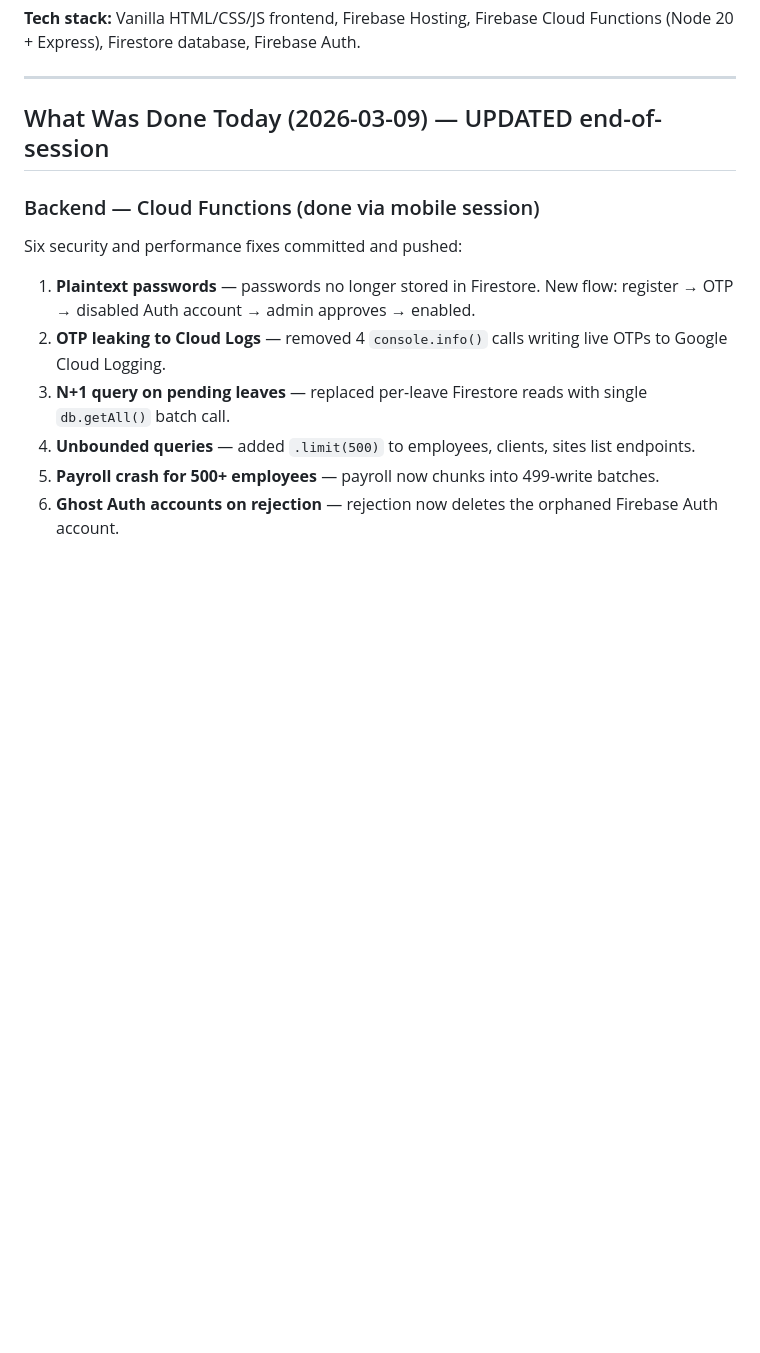
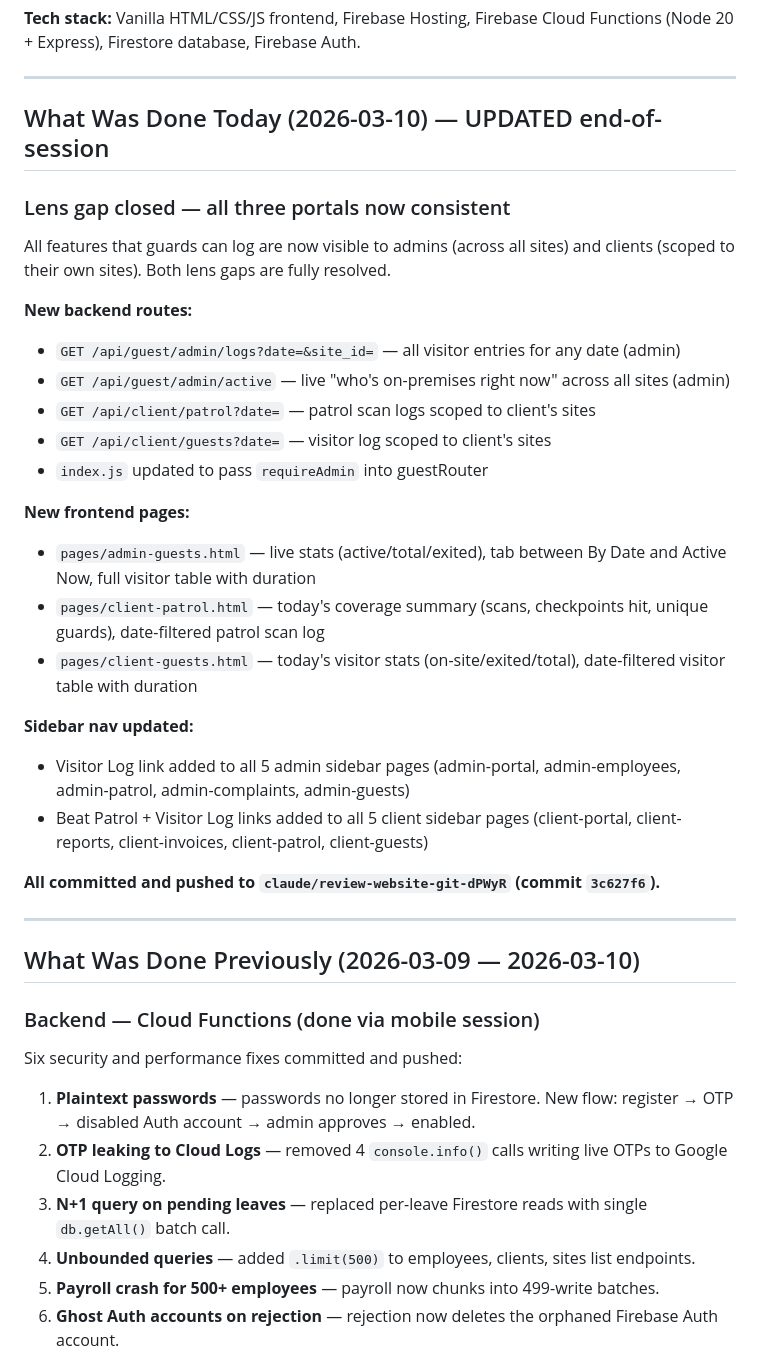
Before and after one commit to nikhiljha3105/vagt-website-2026, a Markdown page: handoff-for-mike.md, the part around one of its changes. Rendered like a GitHub page; blank space fills up the shorter version.

```diff
--- a/handoff-for-mike.md
+++ b/handoff-for-mike.md
@@ -26,7 +26,33 @@ Full-stack security services platform for **VAGT Security Services (Bengaluru)**
 
 ---
 
-## What Was Done Today (2026-03-09) — UPDATED end-of-session
+## What Was Done Today (2026-03-10) — UPDATED end-of-session
+
+### Lens gap closed — all three portals now consistent
+
+All features that guards can log are now visible to admins (across all sites) and clients (scoped to their own sites). Both lens gaps are fully resolved.
+
+**New backend routes:**
+- `GET /api/guest/admin/logs?date=&site_id=` — all visitor entries for any date (admin)
+- `GET /api/guest/admin/active` — live "who's on-premises right now" across all sites (admin)
+- `GET /api/client/patrol?date=` — patrol scan logs scoped to client's sites
+- `GET /api/client/guests?date=` — visitor log scoped to client's sites
+- `index.js` updated to pass `requireAdmin` into guestRouter
+
+**New frontend pages:**
+- `pages/admin-guests.html` — live stats (active/total/exited), tab between By Date and Active Now, full visitor table with duration
+- `pages/client-patrol.html` — today's coverage summary (scans, checkpoints hit, unique guards), date-filtered patrol scan log
+- `pages/client-guests.html` — today's visitor stats (on-site/exited/total), date-filtered visitor table with duration
+
+**Sidebar nav updated:**
+- Visitor Log link added to all 5 admin sidebar pages (admin-portal, admin-employees, admin-patrol, admin-complaints, admin-guests)
+- Beat Patrol + Visitor Log links added to all 5 client sidebar pages (client-portal, client-reports, client-invoices, client-patrol, client-guests)
+
+**All committed and pushed to `claude/review-website-git-dPWyR` (commit `3c627f6`).**
+
+---
+
+## What Was Done Previously (2026-03-09 — 2026-03-10)
 
 ### Backend — Cloud Functions (done via mobile session)
 Six security and performance fixes committed and pushed:
```
Also changed, not shown: other parts of handoff-for-mike.md (+12 -10 lines).
